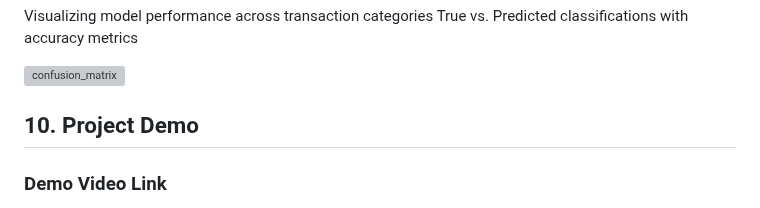
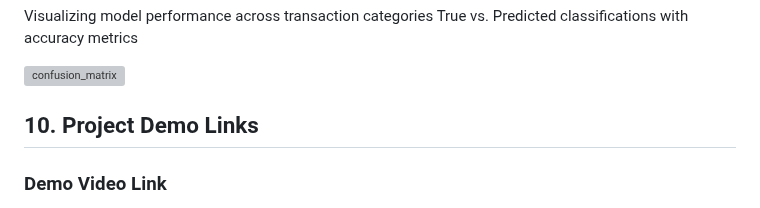
Before and after one commit to suriya2318/AI-FinCatTransaction, a Markdown page: README.md, the part around one of its changes. GitHub-like rendering; grey boxes are pictures that could not be loaded.

```diff
--- a/README.md
+++ b/README.md
@@ -362,7 +362,7 @@ Visualizing model performance across transaction categories True vs. Predicted c
 
 <img width="640" height="480" alt="confusion_matrix" src="https://github.com/user-attachments/assets/ed1db030-de51-4a98-9b88-0c03e93293f7" />
 
-## 10. Project Demo
+## 10. Project Demo Links
 
 ### Demo Video Link
 
```
Also changed, not shown: other parts of README.md (+2 -0 lines).
